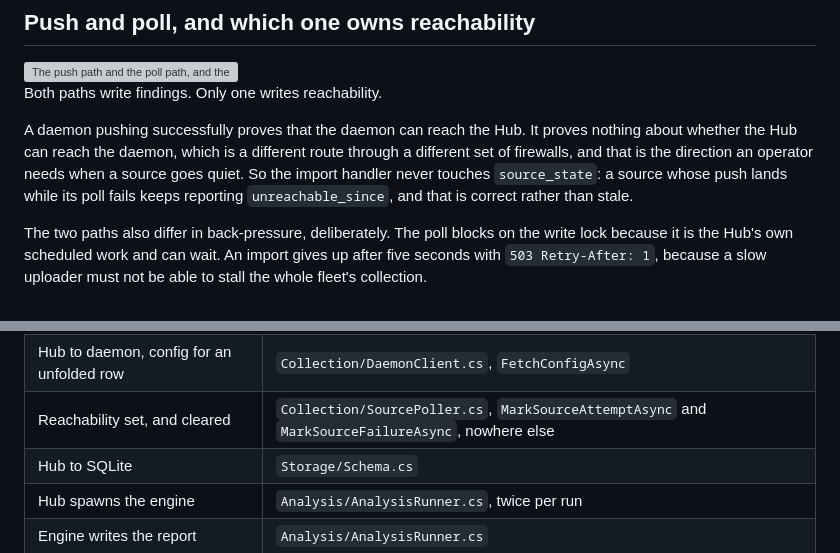
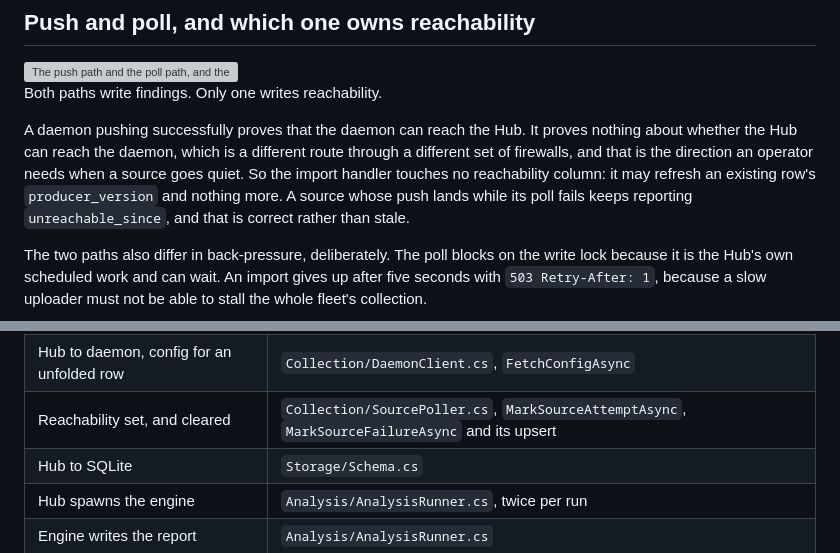
Before and after one commit to robintra/PerfSentinelHub, a Markdown page: docs/ARCHITECTURE.md, 2 parts joined by grey strips. GitHub-like rendering; grey boxes are pictures that could not be loaded.

```diff
--- a/docs/ARCHITECTURE.md
+++ b/docs/ARCHITECTURE.md
@@ -34,7 +34,8 @@ Both paths write findings. Only one writes reachability.
 A daemon pushing successfully proves that the daemon can reach the Hub. It proves
 nothing about whether the Hub can reach the daemon, which is a different route through
 a different set of firewalls, and that is the direction an operator needs when a source
-goes quiet. So the import handler never touches `source_state`: a source whose push
+goes quiet. So the import handler touches no reachability column: it may
+refresh an existing row's `producer_version` and nothing more. A source whose push
 lands while its poll fails keeps reporting `unreachable_since`, and that is correct
 rather than stale.
 
@@ -142,7 +143,7 @@ is wrong the first time anyone edits above it.
 | Hub to daemon, poll                       | `Collection/DaemonClient.cs`, `FetchStatusAsync` and `FetchFindingsAsync`                          |
 | Hub to daemon, export for a run           | `Collection/DaemonClient.cs`, `FetchReportSnapshotAsync`                                           |
 | Hub to daemon, config for an unfolded row | `Collection/DaemonClient.cs`, `FetchConfigAsync`                                                   |
-| Reachability set, and cleared             | `Collection/SourcePoller.cs`, `MarkSourceAttemptAsync` and `MarkSourceFailureAsync`, nowhere else  |
+| Reachability set, and cleared             | `Collection/SourcePoller.cs`, `MarkSourceAttemptAsync`, `MarkSourceFailureAsync` and its upsert    |
 | Hub to SQLite                             | `Storage/Schema.cs`                                                                                |
 | Hub spawns the engine                     | `Analysis/AnalysisRunner.cs`, twice per run                                                        |
 | Engine writes the report                  | `Analysis/AnalysisRunner.cs`                                                                       |
```
Also changed, not shown: docs/FR/ARCHITECTURE-FR.md (+4 -3 lines).
